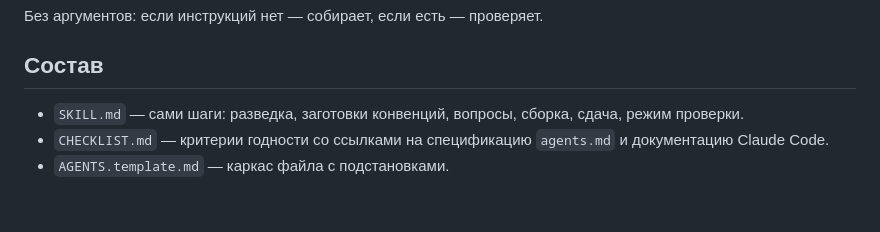
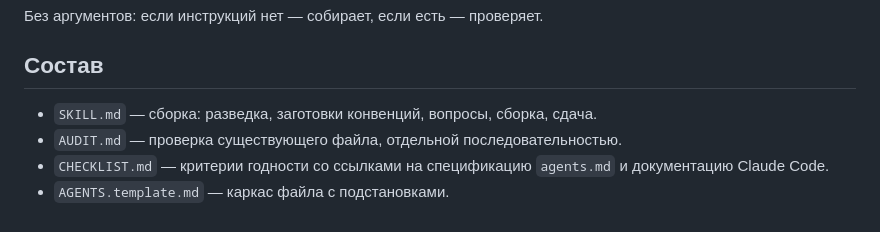
Before and after one commit to inoisy/monorepo-for-multica, a Markdown page: skills/agents-init/README.md, the part around the change. GitHub-like rendering.

```diff
--- a/skills/agents-init/README.md
+++ b/skills/agents-init/README.md
@@ -52,8 +52,8 @@ cp -r skills/agents-init <проект>/.claude/skills/agents-init
 
 ## Состав
 
-- `SKILL.md` — сами шаги: разведка, заготовки конвенций, вопросы, сборка,
-  сдача, режим проверки.
+- `SKILL.md` — сборка: разведка, заготовки конвенций, вопросы, сборка, сдача.
+- `AUDIT.md` — проверка существующего файла, отдельной последовательностью.
 - `CHECKLIST.md` — критерии годности со ссылками на спецификацию `agents.md`
   и документацию Claude Code.
 - `AGENTS.template.md` — каркас файла с подстановками.
```
Also changed, not shown: skills/agents-init/AUDIT.md (added, +48 -0 lines), skills/agents-init/SKILL.md (+20 -50 lines).
